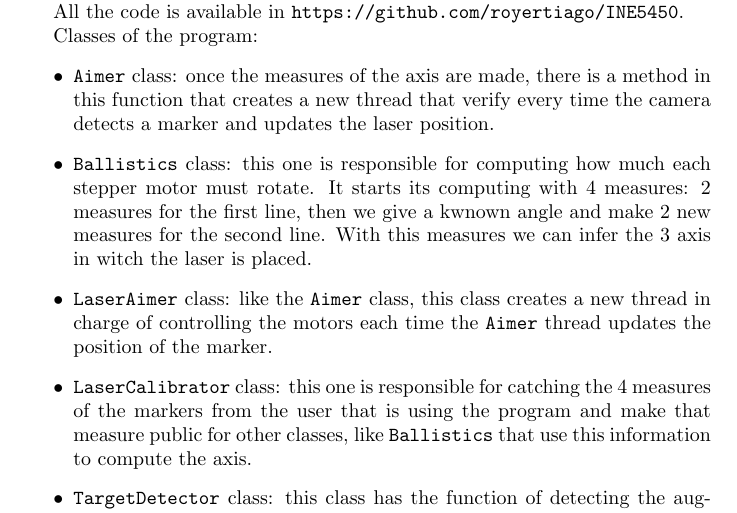
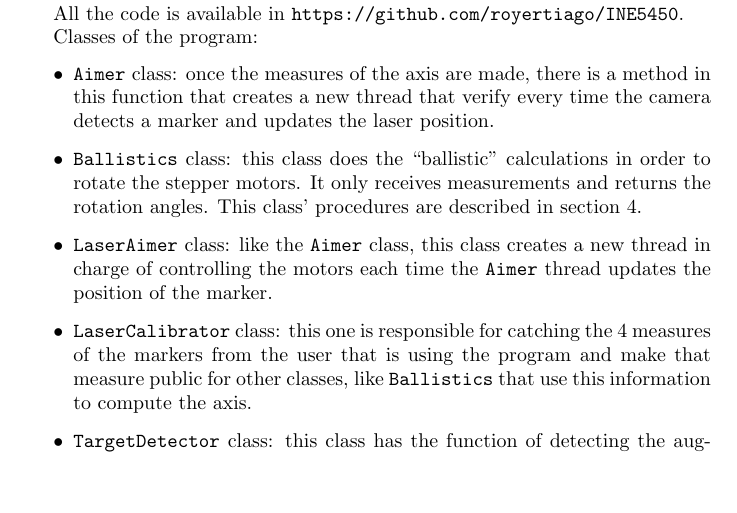
Before and after one commit to royertiago/INE5450, a LaTeX document (doc/report.tex): part of page 2 of 9, cut so that both start at the same text, the shorter picture padded with empty space. Compiled offline with pdfLaTeX.

Commit message:
doc/report.tex: Reword the brief description for class Ballistics.

```diff
--- a/doc/report.tex
+++ b/doc/report.tex
@@ -84,11 +84,10 @@ Classes of the program:
     \item \class{Aimer} class: once the measures of the axis are made,
 there is a method in this function that creates a new thread that verify
 every time the camera detects a marker and updates the laser position.
-    \item \class{Ballistics} class: this one is responsible for computing
-how much each stepper motor must rotate. It starts its computing with
-4 measures: 2 measures for the first line, then we give a kwnown angle and
-make 2 new measures for the second line. With this measures we can infer
-the 3 axis in witch the laser is placed.
+    \item \class{Ballistics} class: this class does the ``ballistic'' calculations
+in order to rotate the stepper motors. It only receives measurements
+and returns the rotation angles.
+This class' procedures are described in section~\ref{sec:math}.
     \item \class{LaserAimer} class: like the \class{Aimer} class, this class
 creates a new thread in charge of controlling the motors each time the
 \class{Aimer} thread updates the position of the marker.
```
